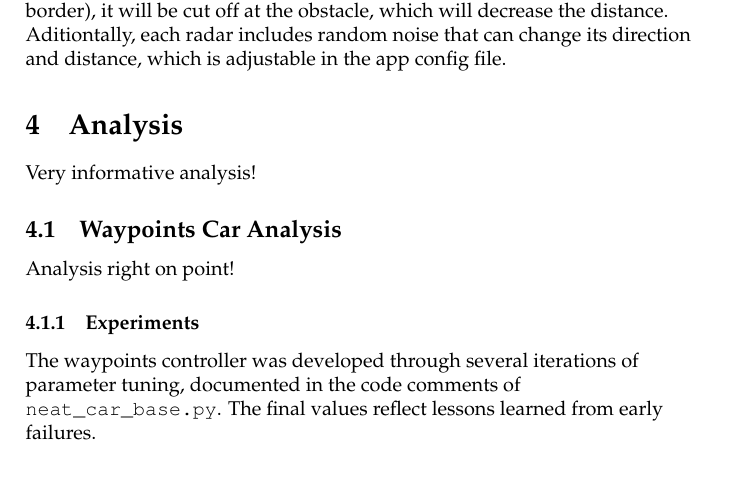
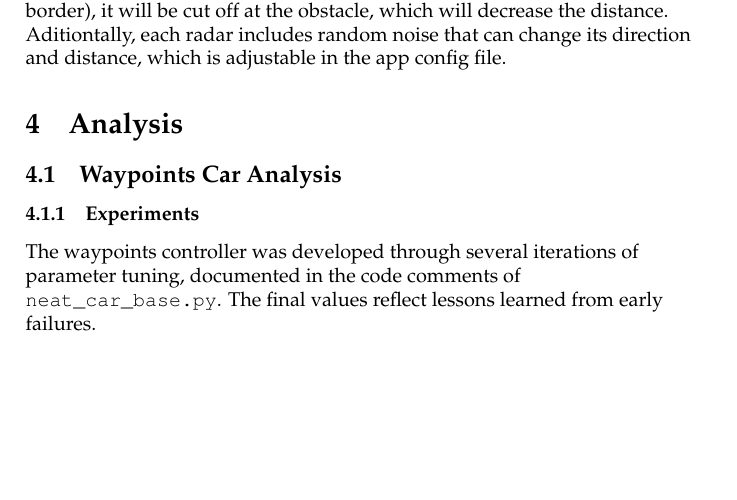
Before and after one commit to AgentF-OL/NEATRacingCars, a LaTeX document (docs/report.tex): part of page 3 of 12, cut so that both start at the same text, the shorter picture padded with empty space. Compiled offline with pdfLaTeX.

Commit message:
adding pdf

```diff
--- a/docs/report.tex
+++ b/docs/report.tex
@@ -201,13 +201,10 @@ The distance of each radar is set to a maximum amount in the app config file by
 \section{Analysis}
 \label{sec:analysis}
 
-Very informative analysis!
 
 %%%%%%%%%%%%%%%---------------- Waypoints Car Analysis ----------------%%%%%%%%%%%%%%%
 \subsection{Waypoints Car Analysis}
 \label{subsec:waypoints-car-analysis}
-
-Analysis right on point!
 
 %------------------------------------ Experiments -----------------------------------%
 \subsubsection{Experiments}
```
Also changed, not shown: 25_26_IIAJogosProjecto_05.pdf (added), docs/report.tex (10 more changed lines).
